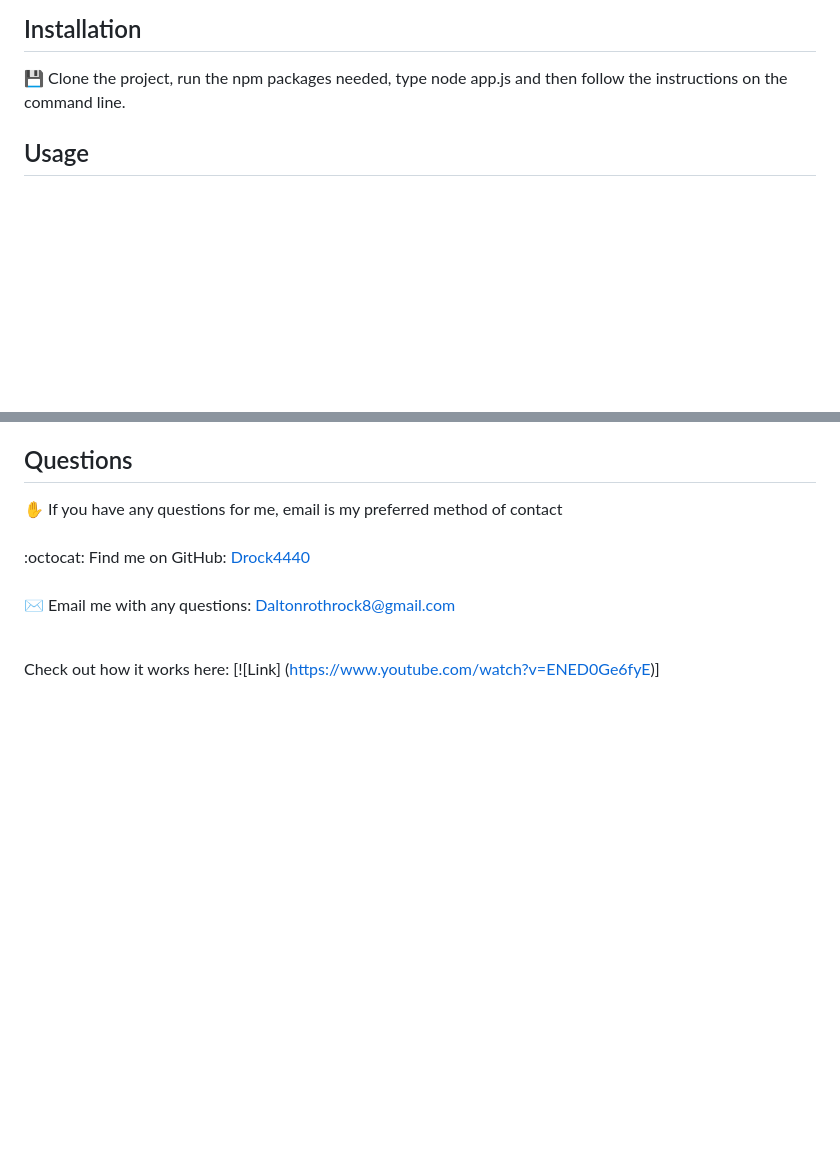
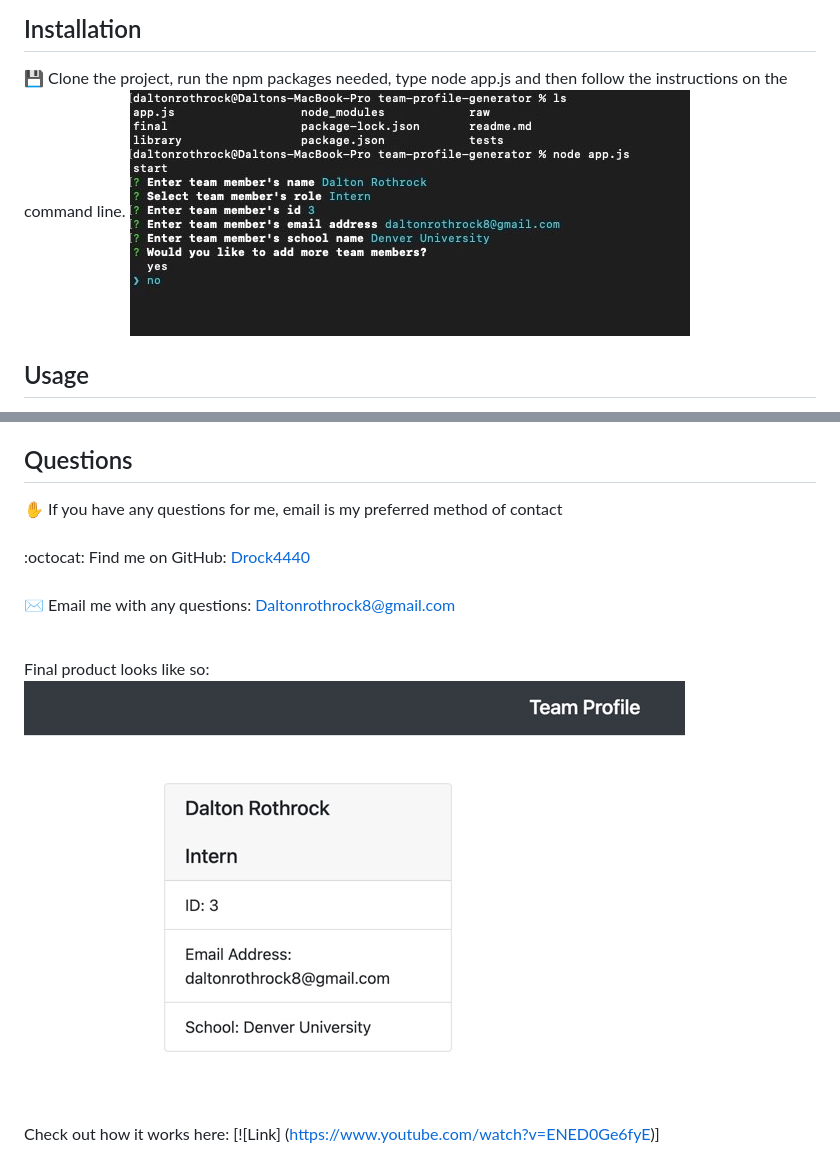
Before and after one commit to drock4440/team-profile-generator, a Markdown page: readme.md, 2 parts joined by grey strips. Drawn GitHub-style; pictures changed too: commandline.jpeg (added), product.jpeg (added); blank space fills up the shorter version.

Commit message:
adding photos to readme

```diff
--- a/readme.md
+++ b/readme.md
@@ -13,6 +13,7 @@
 - [Questions](#questions)
 ## Installation
 💾 Clone the project, run the npm packages needed, type node app.js  and then follow the instructions on the command line.
+![Here](commandline.jpeg)
 ## Usage
 💻 Creating a professional looking portfolio for your workplace. Give your employees their very own "digital business card".
 ## License
@@ -30,4 +31,6 @@ This application is covered by the Open license.
 <br />
 ✉️ Email me with any questions: Daltonrothrock8@gmail.com<br /><br />
 
+Final product looks like so: ![Here](product.jpeg)
+
   Check out how it works here: [![Link] (https://www.youtube.com/watch?v=ENED0Ge6fyE)]
```
Also changed, not shown: 1 other file.
